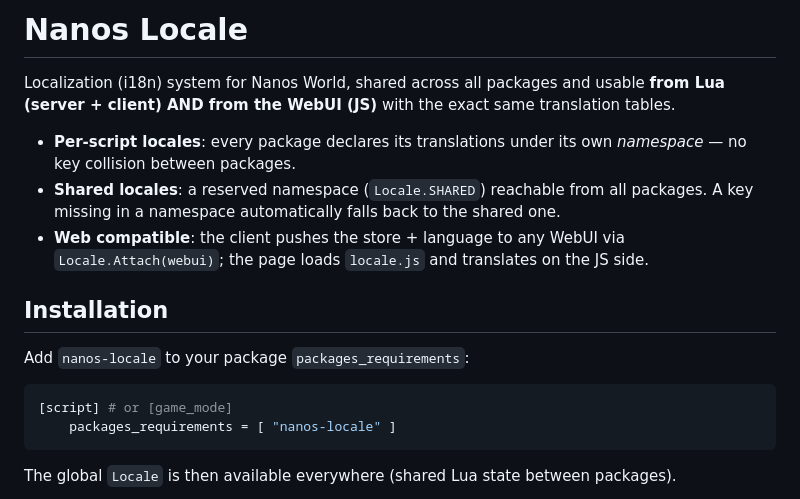
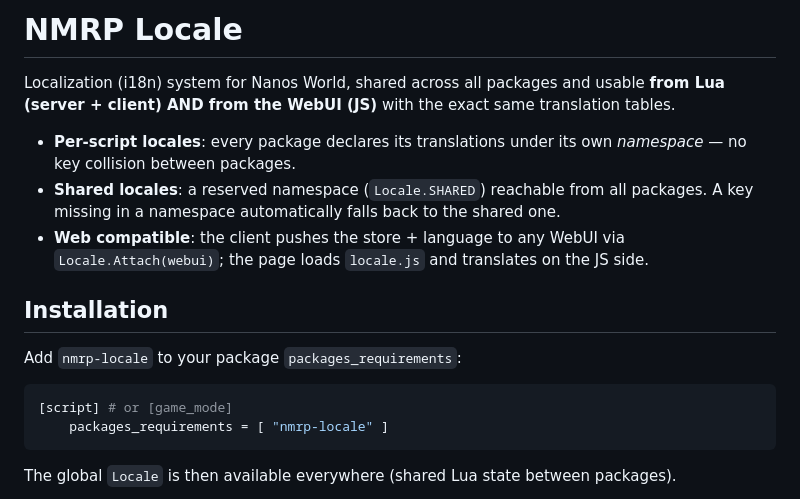
Before and after one commit to No-More-RP/nmrp-locale, a Markdown page: README.md, the part around the change. Drawn GitHub-style.

Commit message:
docs(README): update project name reference

````diff
--- a/README.md
+++ b/README.md
@@ -1,4 +1,4 @@
-# Nanos Locale
+# NMRP Locale
 
 Localization (i18n) system for Nanos World, shared across all packages and usable
 **from Lua (server + client) AND from the WebUI (JS)** with the exact same
@@ -13,11 +13,11 @@ translation tables.
 
 ## Installation
 
-Add `nanos-locale` to your package `packages_requirements`:
+Add `nmrp-locale` to your package `packages_requirements`:
 
 ```toml
 [script] # or [game_mode]
-    packages_requirements = [ "nanos-locale" ]
+    packages_requirements = [ "nmrp-locale" ]
 ```
 
 The global `Locale` is then available everywhere (shared Lua state between packages).
````
